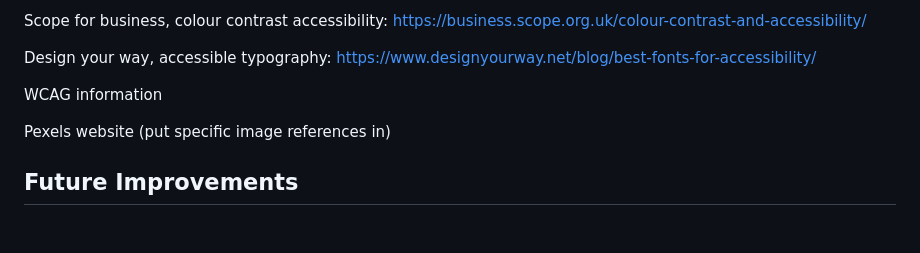
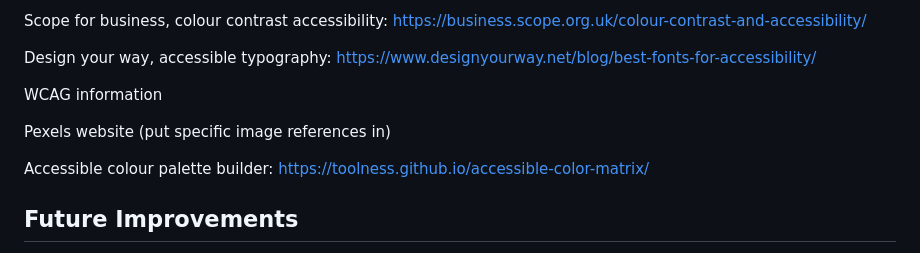
Before and after one commit to LAN-tr/Diversity-and-Inclusion, a Markdown page: README.md, the part around the change. Rendered like a GitHub page; blank space fills up the shorter version.

Commit message:
add another reference to credits, accessible colour palette builder

```diff
--- a/README.md
+++ b/README.md
@@ -127,6 +127,8 @@ WCAG information
 
 Pexels website (put specific image references in)
 
+Accessible colour palette builder: https://toolness.github.io/accessible-color-matrix/
+
 ## Future Improvements
 Briefly discuss potential future improvements or features that could be added to the project.
 **Guidance:** Reflect on potential enhancements that could be made to the project after Phase 4: Final Testing, Debugging & Deployment. These could be Could user story features you didn’t have time to implement or improvements based on testing feedback.
```
